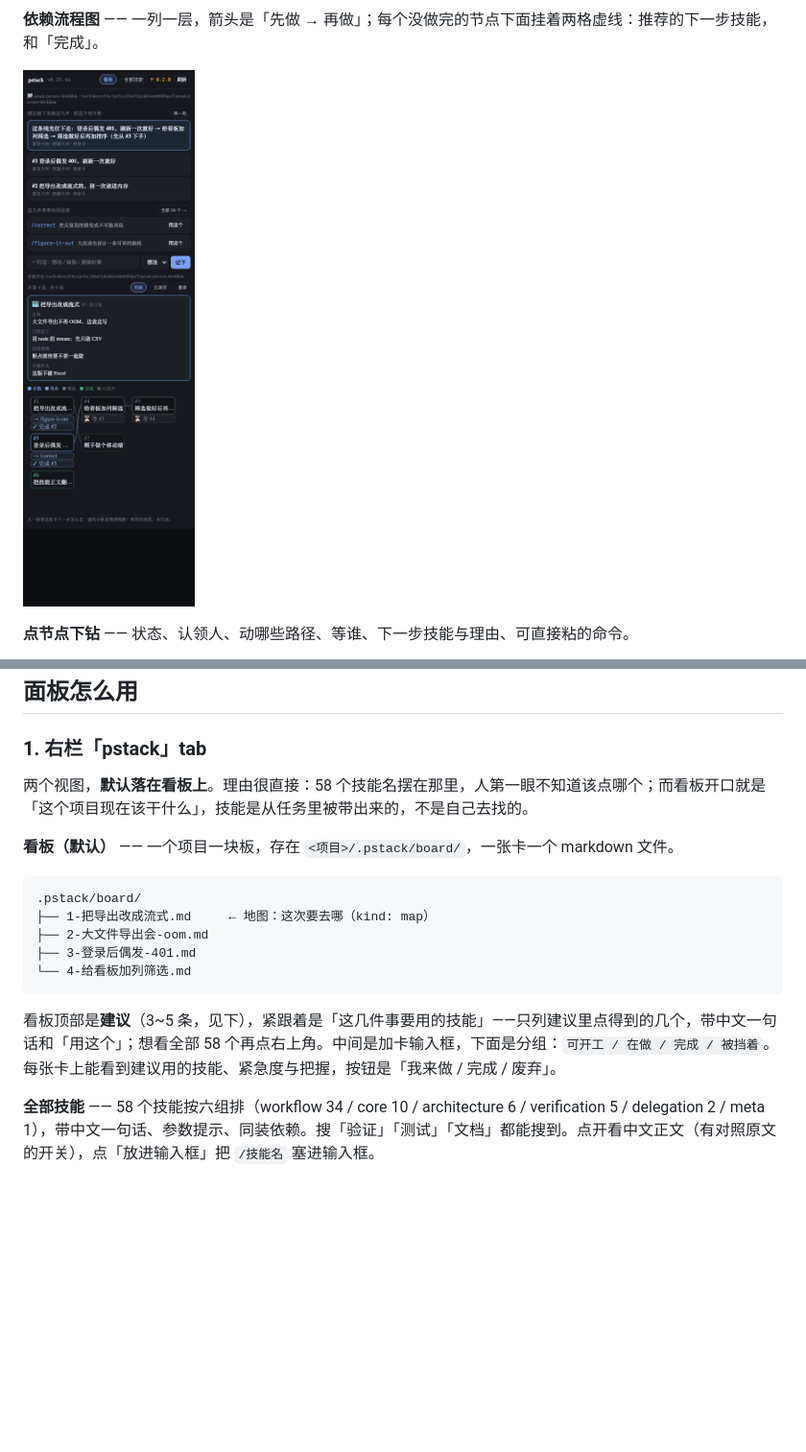
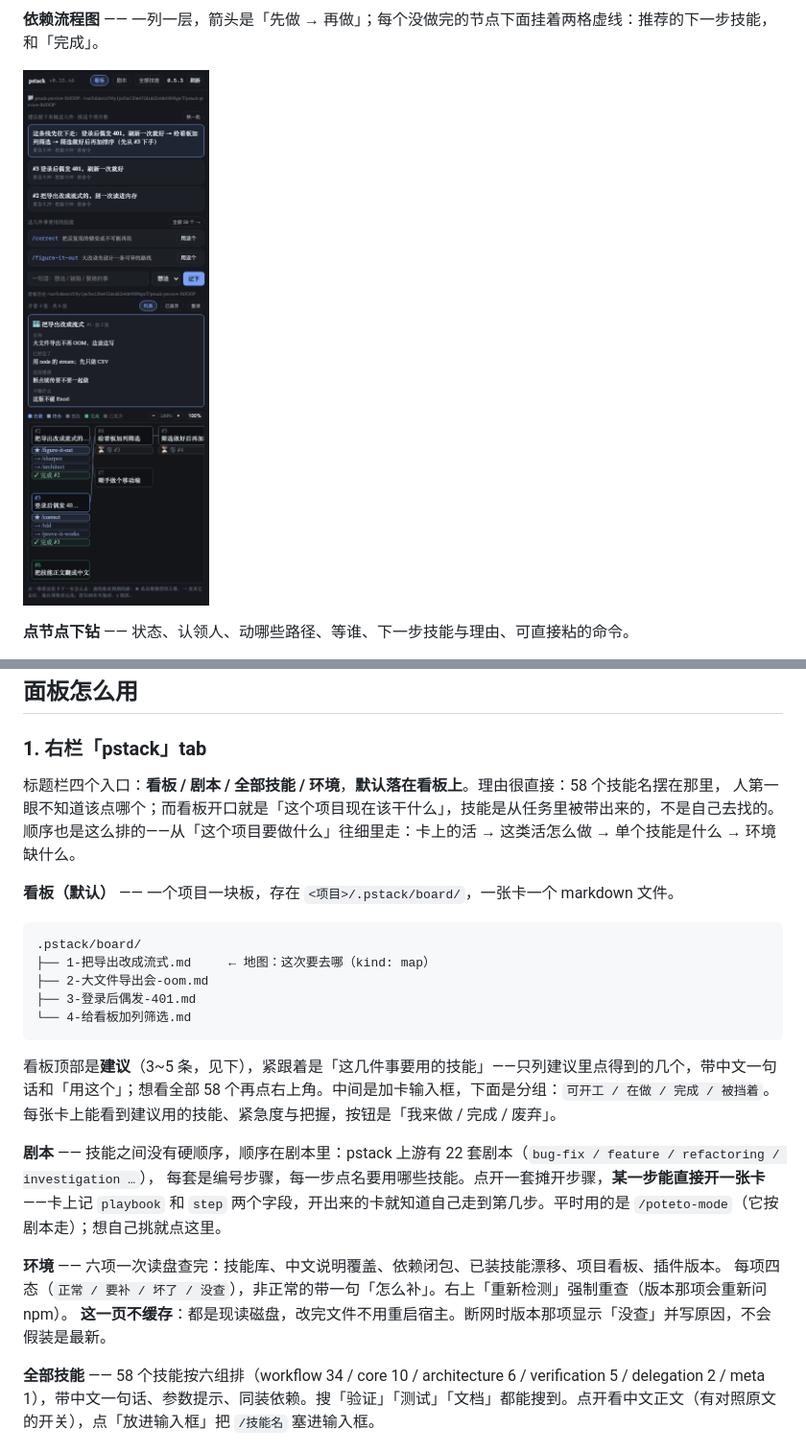
Before and after one commit to kestrelvale/dsh-pstack-deck, a Markdown page: README.md, 2 parts joined by grey strips. Shown at 96% size. GitHub-like rendering; pictures changed too: docs/preview-flow.png; blank space fills up the shorter version.

````diff
--- a/README.md
+++ b/README.md
@@ -225,7 +225,9 @@ dsh 启动时读 `dsh.bundle.patch`，把这三个插件并进内存里的 profi
 
 ### 1. 右栏「pstack」tab
 
-两个视图，**默认落在看板上**。理由很直接：58 个技能名摆在那里，人第一眼不知道该点哪个；而看板开口就是「这个项目现在该干什么」，技能是从任务里被带出来的，不是自己去找的。
+标题栏四个入口：**看板 / 剧本 / 全部技能 / 环境**，**默认落在看板上**。理由很直接：58 个技能名摆在那里，
+人第一眼不知道该点哪个；而看板开口就是「这个项目现在该干什么」，技能是从任务里被带出来的，不是自己去找的。
+顺序也是这么排的——从「这个项目要做什么」往细里走：卡上的活 → 这类活怎么做 → 单个技能是什么 → 环境缺什么。
 
 **看板（默认）** —— 一个项目一块板，存在 `<项目>/.pstack/board/`，一张卡一个 markdown 文件。
 
@@ -239,6 +241,14 @@ dsh 启动时读 `dsh.bundle.patch`，把这三个插件并进内存里的 profi
 ```
 
 看板顶部是**建议**（3~5 条，见下），紧跟着是「这几件事要用的技能」——只列建议里点得到的几个，带中文一句话和「用这个」；想看全部 58 个再点右上角。中间是加卡输入框，下面是分组：`可开工 / 在做 / 完成 / 被挡着`。每张卡上能看到建议用的技能、紧急度与把握，按钮是「我来做 / 完成 / 废弃」。
+
+**剧本** —— 技能之间没有硬顺序，顺序在剧本里：pstack 上游有 22 套剧本（`bug-fix / feature / refactoring / investigation …`），
+每套是编号步骤，每一步点名要用哪些技能。点开一套摊开步骤，**某一步能直接开一张卡**——卡上记 `playbook` 和 `step`
+两个字段，开出来的卡就知道自己走到第几步。平时用的是 `/poteto-mode`（它按剧本走）；想自己挑就点这里。
+
+**环境** —— 六项一次读盘查完：技能库、中文说明覆盖、依赖闭包、已装技能漂移、项目看板、插件版本。
+每项四态（`正常 / 要补 / 坏了 / 没查`），非正常的带一句「怎么补」。右上「重新检测」强制重查（版本那项会重新问 npm）。
+**这一页不缓存**：都是现读磁盘，改完文件不用重启宿主。断网时版本那项显示「没查」并写原因，不会假装是最新。
 
 **全部技能** —— 58 个技能按六组排（workflow 34 / core 10 / architecture 6 / verification 5 / delegation 2 / meta 1），带中文一句话、参数提示、同装依赖。搜「验证」「测试」「文档」都能搜到。点开看中文正文（有对照原文的开关），点「放进输入框」把 `/技能名` 塞进输入框。
 
````
Also changed, not shown: other parts of README.md (+4 -2 lines), CHANGELOG.md (+39 -0 lines), docs/preview-play.png (added), docs/preview-plays.png (added), 14 other files.
